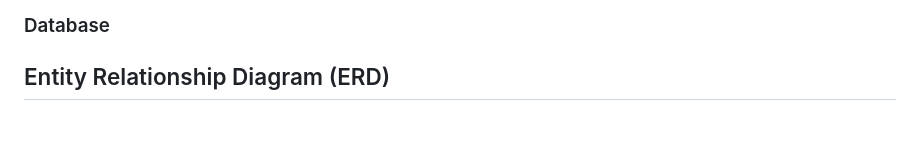
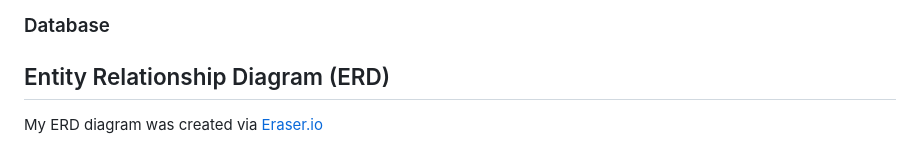
Before and after one commit to Alex-McAlpine/capstone-project-frame-by-frame, a Markdown page: README.md, the part around the change. GitHub-like rendering; blank space fills up the shorter version.

Commit message:
UPDATED: README file

```diff
--- a/README.md
+++ b/README.md
@@ -81,6 +81,8 @@ My colour scheme was chosen from a screenshot from my favourite movie, Interstel
 ### Database
 
 ## Entity Relationship Diagram (ERD)
+
+My ERD diagram was created via [Eraser.io](https://app.eraser.io/)
 
 ![Screenshots-of-ERDs](./README%20documentation/images/ERD%20Diagram.png)
 
```
